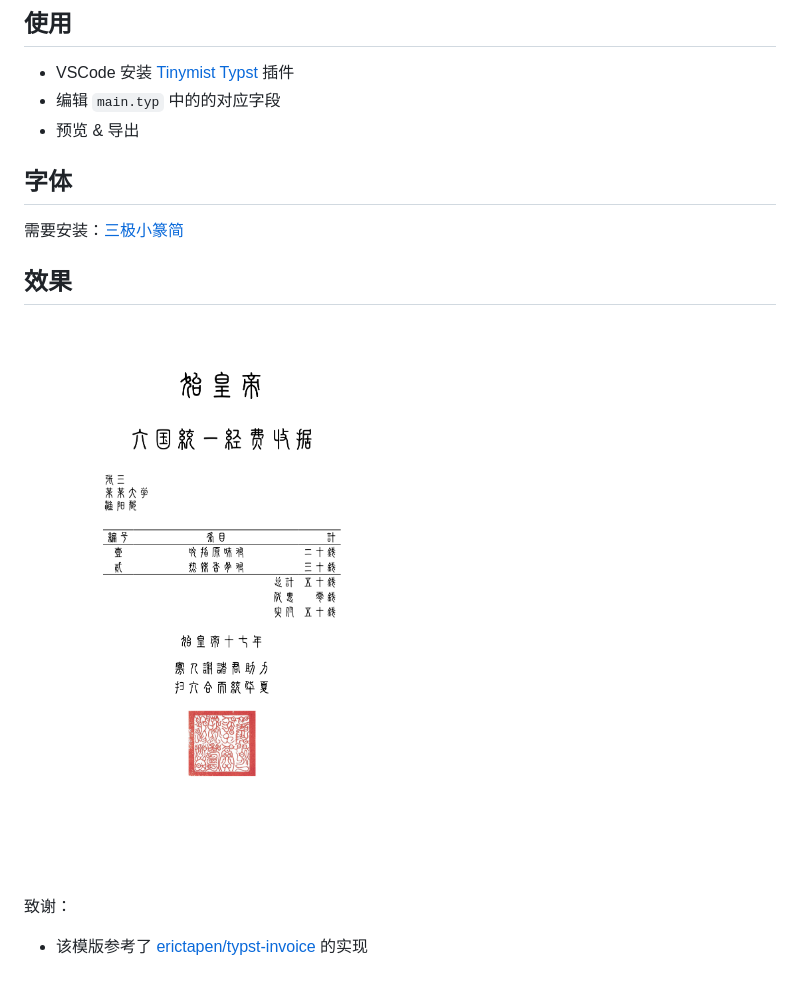
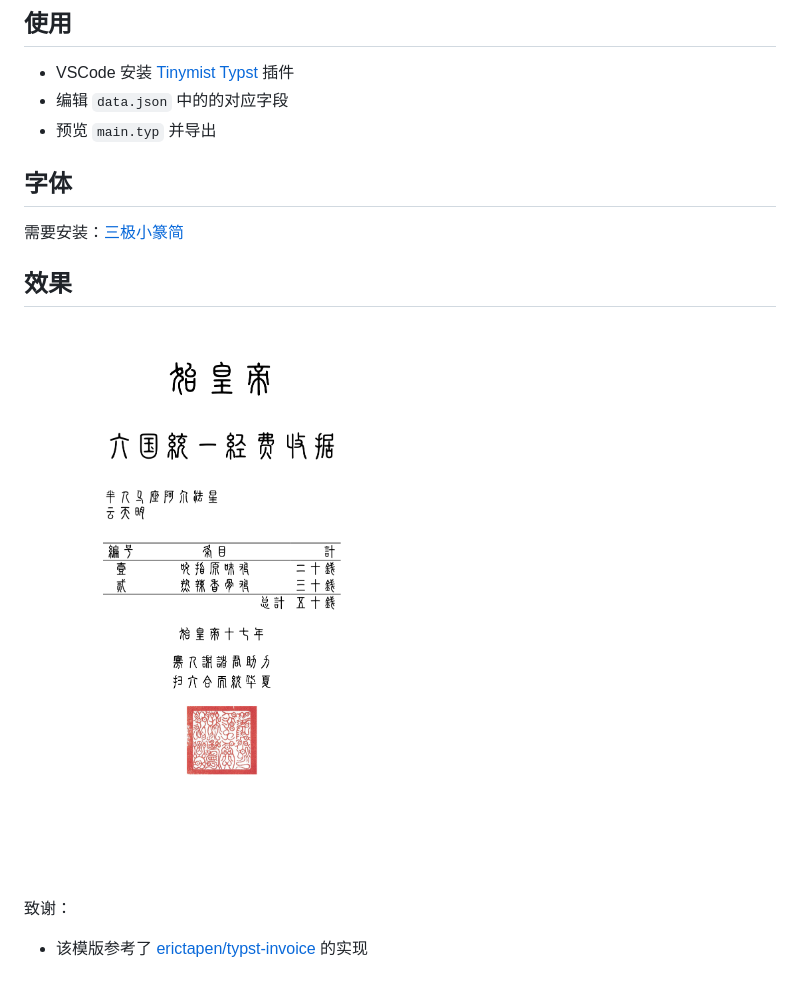
Before and after one commit to FuryMartin/I-QinShiHuang-Money, a Markdown page: README.md, the part around the change. Drawn GitHub-style; pictures changed too: assets/示例.png.

Commit message:
feat: load info from json

```diff
--- a/README.md
+++ b/README.md
@@ -8,8 +8,8 @@
 ## 使用
 
 - VSCode 安装 [Tinymist Typst](https://marketplace.visualstudio.com/items?itemName=myriad-dreamin.tinymist) 插件
-- 编辑 `main.typ` 中的的对应字段
-- 预览 & 导出
+- 编辑 `data.json` 中的的对应字段
+- 预览 `main.typ` 并导出
 
 ## 字体
 
```
Also changed, not shown: 3 other files.
